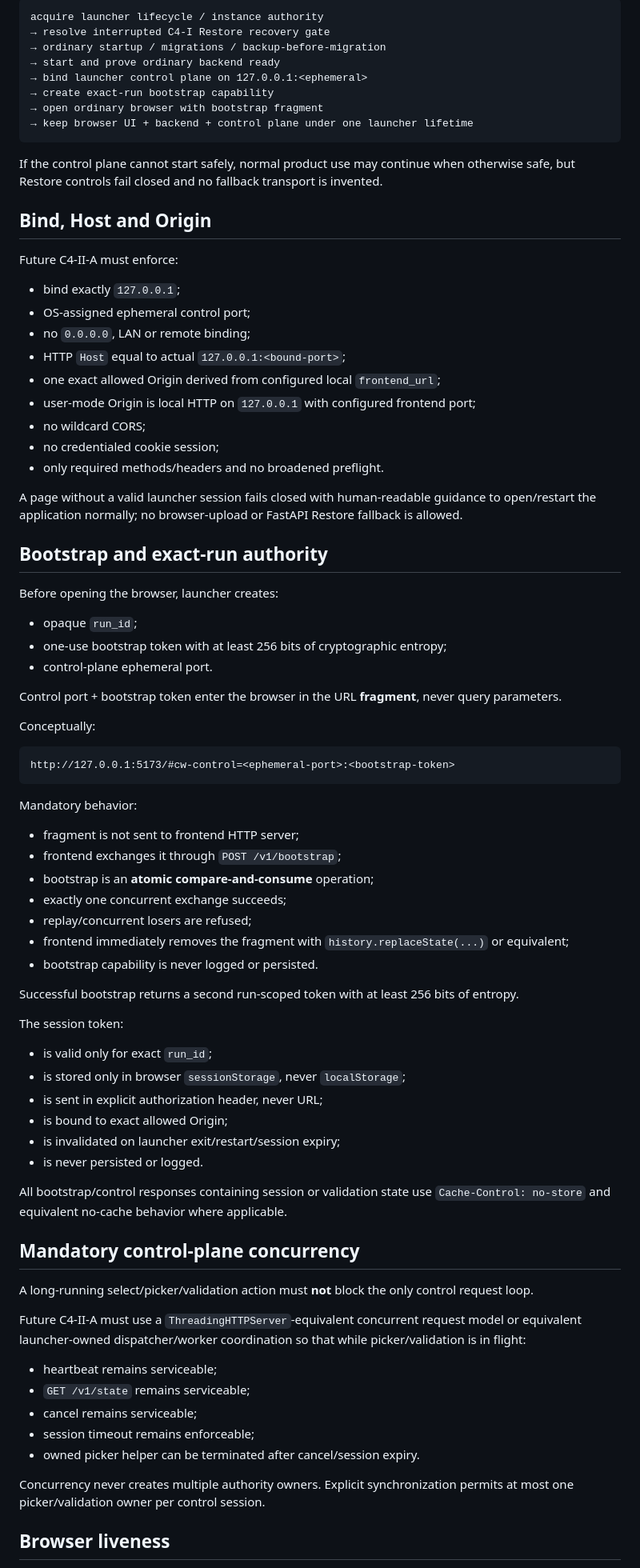
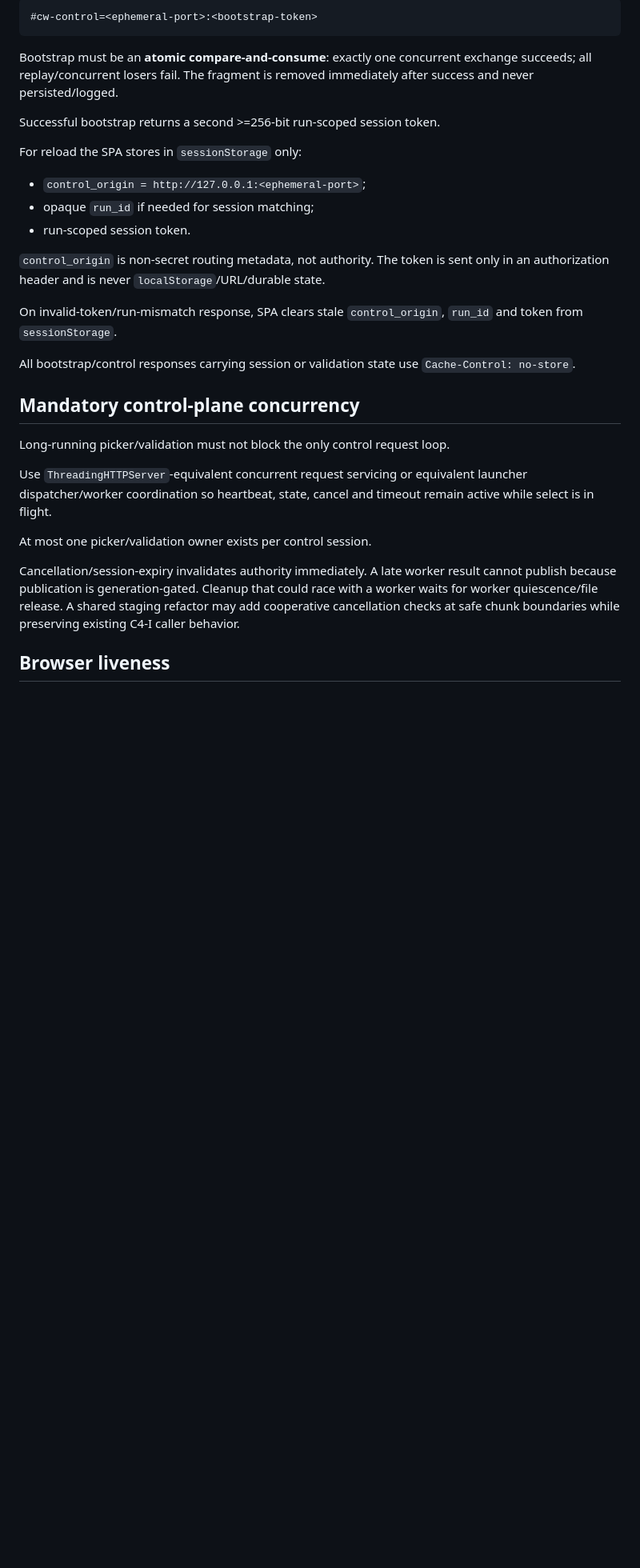
Before and after one commit to Mitronomik/cosmetic-workshop-os, a Markdown page: docs/restore-interaction-and-validation-session.md, the part around one of its changes. Shown at 80% size. Drawn GitHub-style; blank space fills up the shorter version.

Commit message:
docs: pin Restore route and reload/cancel profile

````diff
--- a/docs/restore-interaction-and-validation-session.md
+++ b/docs/restore-interaction-and-validation-session.md
@@ -55,85 +80,33 @@ Future user-mode startup order is:
 
 ```text
-acquire launcher lifecycle / instance authority
-→ resolve interrupted C4-I Restore recovery gate
-→ ordinary startup / migrations / backup-before-migration
-→ start and prove ordinary backend ready
-→ bind launcher control plane on 127.0.0.1:<ephemeral>
-→ create exact-run bootstrap capability
-→ open ordinary browser with bootstrap fragment
-→ keep browser UI + backend + control plane under one launcher lifetime
+#cw-control=<ephemeral-port>:<bootstrap-token>
 ```
 
-If the control plane cannot start safely, normal product use may continue when otherwise safe, but Restore controls fail closed and no fallback transport is invented.
+Bootstrap must be an **atomic compare-and-consume**: exactly one concurrent exchange succeeds; all replay/concurrent losers fail. The fragment is removed immediately after success and never persisted/logged.
 
-## Bind, Host and Origin
+Successful bootstrap returns a second >=256-bit run-scoped session token.
 
-Future C4-II-A must enforce:
+For reload the SPA stores in `sessionStorage` only:
 
-- bind exactly `127.0.0.1`;
-- OS-assigned ephemeral control port;
-- no `0.0.0.0`, LAN or remote binding;
-- HTTP `Host` equal to actual `127.0.0.1:<bound-port>`;
-- one exact allowed Origin derived from configured local `frontend_url`;
-- user-mode Origin is local HTTP on `127.0.0.1` with configured frontend port;
-- no wildcard CORS;
-- no credentialed cookie session;
-- only required methods/headers and no broadened preflight.
+- `control_origin = http://127.0.0.1:<ephemeral-port>`;
+- opaque `run_id` if needed for session matching;
+- run-scoped session token.
 
-A page without a valid launcher session fails closed with human-readable guidance to open/restart the application normally; no browser-upload or FastAPI Restore fallback is allowed.
+`control_origin` is non-secret routing metadata, not authority. The token is sent only in an authorization header and is never `localStorage`/URL/durable state.
 
-## Bootstrap and exact-run authority
+On invalid-token/run-mismatch response, SPA clears stale `control_origin`, `run_id` and token from `sessionStorage`.
 
-Before opening the browser, launcher creates:
-
-- opaque `run_id`;
-- one-use bootstrap token with at least 256 bits of cryptographic entropy;
-- control-plane ephemeral port.
-
-Control port + bootstrap token enter the browser in the URL **fragment**, never query parameters.
-
-Conceptually:
-
-```text
-http://127.0.0.1:5173/#cw-control=<ephemeral-port>:<bootstrap-token>
-```
-
-Mandatory behavior:
-
-- fragment is not sent to frontend HTTP server;
-- frontend exchanges it through `POST /v1/bootstrap`;
-- bootstrap is an **atomic compare-and-consume** operation;
-- exactly one concurrent exchange succeeds;
-- replay/concurrent losers are refused;
-- frontend immediately removes the fragment with `history.replaceState(...)` or equivalent;
-- bootstrap capability is never logged or persisted.
-
-Successful bootstrap returns a second run-scoped token with at least 256 bits of entropy.
-
-The session token:
-
-- is valid only for exact `run_id`;
-- is stored only in browser `sessionStorage`, never `localStorage`;
-- is sent in explicit authorization header, never URL;
-- is bound to exact allowed Origin;
-- is invalidated on launcher exit/restart/session expiry;
-- is never persisted or logged.
-
-All bootstrap/control responses containing session or validation state use `Cache-Control: no-store` and equivalent no-cache behavior where applicable.
+All bootstrap/control responses carrying session or validation state use `Cache-Control: no-store`.
 
 ## Mandatory control-plane concurrency
 
-A long-running select/picker/validation action must **not** block the only control request loop.
+Long-running picker/validation must not block the only control request loop.
 
-Future C4-II-A must use a `ThreadingHTTPServer`-equivalent concurrent request model or equivalent launcher-owned dispatcher/worker coordination so that while picker/validation is in flight:
+Use `ThreadingHTTPServer`-equivalent concurrent request servicing or equivalent launcher dispatcher/worker coordination so heartbeat, state, cancel and timeout remain active while select is in flight.
 
-- heartbeat remains serviceable;
-- `GET /v1/state` remains serviceable;
-- cancel remains serviceable;
-- session timeout remains enforceable;
-- owned picker helper can be terminated after cancel/session expiry.
+At most one picker/validation owner exists per control session.
 
-Concurrency never creates multiple authority owners. Explicit synchronization permits at most one picker/validation owner per control session.
+Cancellation/session-expiry invalidates authority immediately. A late worker result cannot publish because publication is generation-gated. Cleanup that could race with a worker waits for worker quiescence/file release. A shared staging refactor may add cooperative cancellation checks at safe chunk boundaries while preserving existing C4-I caller behavior.
 
 ## Browser liveness
 
````
Also changed, not shown: other parts of docs/restore-interaction-and-validation-session.md (+110 -204 lines).
